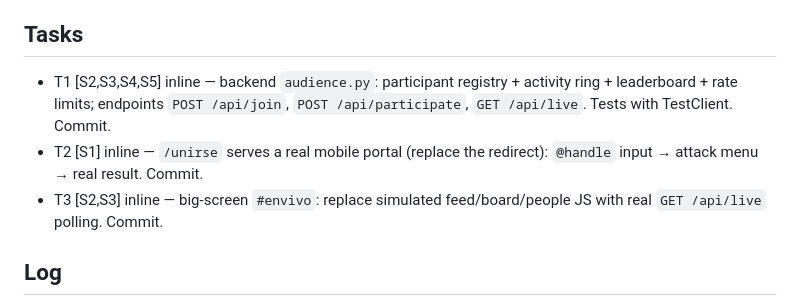
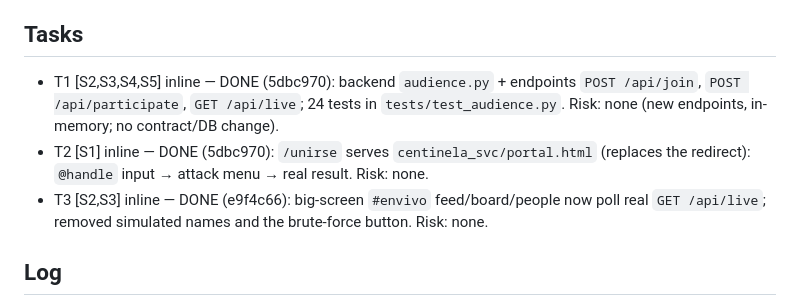
Before and after one commit to Juanalv1/centinela, a Markdown page: odd/tasks/audience-live-portal.md, the part around the change. GitHub-like rendering.

Commit message:
docs(odd): record audience-live-portal tasks as done with commit evidence

```diff
--- a/odd/tasks/audience-live-portal.md
+++ b/odd/tasks/audience-live-portal.md
@@ -15,9 +15,9 @@
 
 ## Tasks
 
-- T1 [S2,S3,S4,S5] inline — backend `audience.py`: participant registry + activity ring + leaderboard + rate limits; endpoints `POST /api/join`, `POST /api/participate`, `GET /api/live`. Tests with TestClient. Commit.
-- T2 [S1] inline — `/unirse` serves a real mobile portal (replace the redirect): `@handle` input → attack menu → real result. Commit.
-- T3 [S2,S3] inline — big-screen `#envivo`: replace simulated feed/board/people JS with real `GET /api/live` polling. Commit.
+- T1 [S2,S3,S4,S5] inline — DONE (5dbc970): backend `audience.py` + endpoints `POST /api/join`, `POST /api/participate`, `GET /api/live`; 24 tests in `tests/test_audience.py`. Risk: none (new endpoints, in-memory; no contract/DB change).
+- T2 [S1] inline — DONE (5dbc970): `/unirse` serves `centinela_svc/portal.html` (replaces the redirect): `@handle` input → attack menu → real result. Risk: none.
+- T3 [S2,S3] inline — DONE (e9f4c66): big-screen `#envivo` feed/board/people now poll real `GET /api/live`; removed simulated names and the brute-force button. Risk: none.
 
 ## Log
 
```
